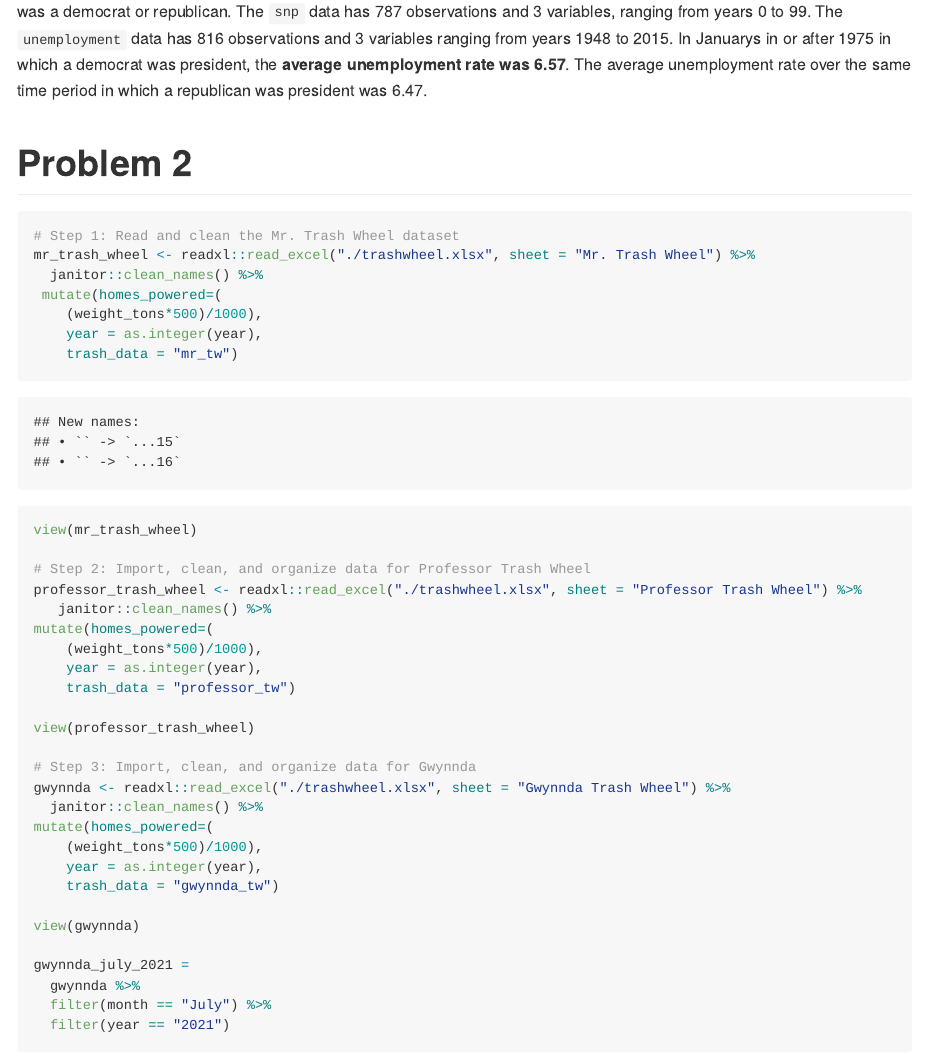
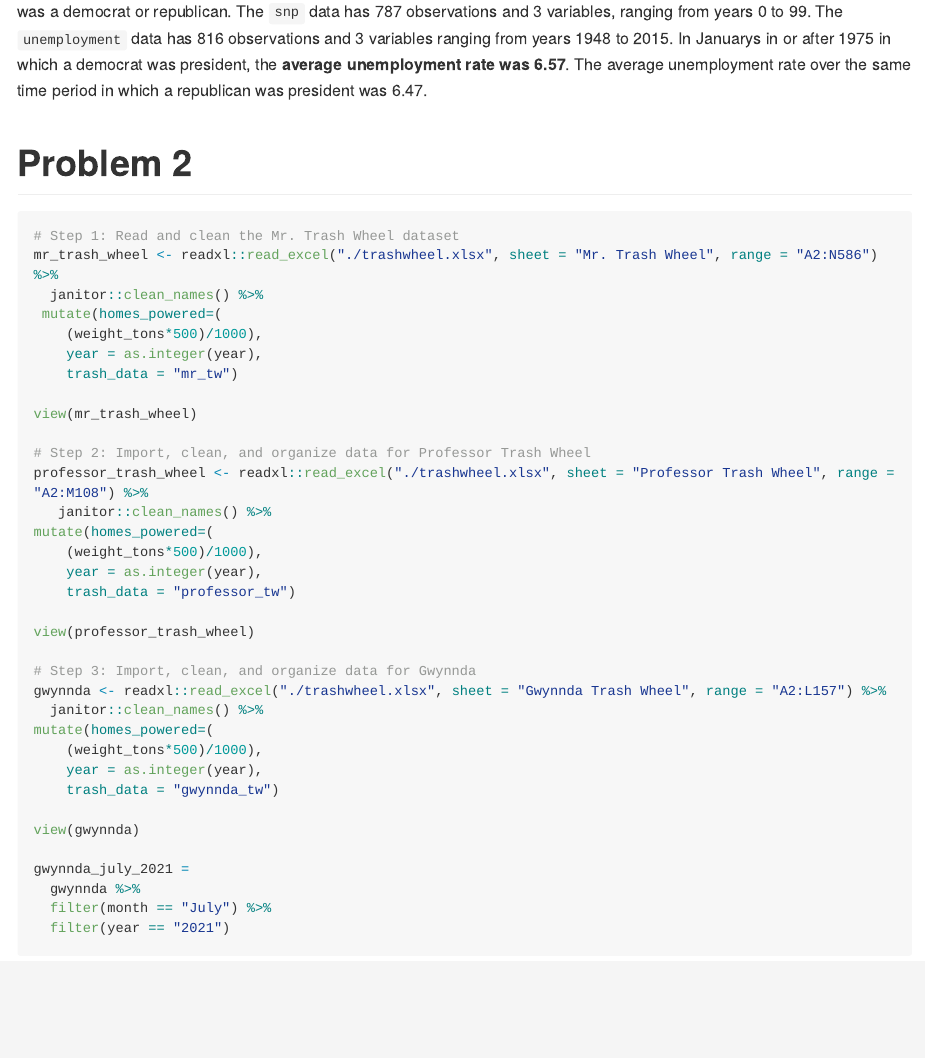
Before and after one commit to VictoriaMello1/p8105_hw2_vsm2118, an R Markdown document (p8105_hw2_vsm2118.Rmd): the page in a window 1100 px wide, from 2630 px down. The pictures show the output file p8105_hw2_vsm2118.md that the author committed with the source, drawn offline in the style of GitHub; long lines of code are wrapped.

Commit message:
Specifying range for different trash wheel sheets

````diff
--- a/p8105_hw2_vsm2118.Rmd
+++ b/p8105_hw2_vsm2118.Rmd
@@ -69,7 +69,7 @@ The `pols` data has `r nrow(pols)` observations and `r ncol(pols)` variables and
 ```{r}
 
 # Step 1: Read and clean the Mr. Trash Wheel dataset
-mr_trash_wheel <- readxl::read_excel("./trashwheel.xlsx", sheet = "Mr. Trash Wheel") %>%
+mr_trash_wheel <- readxl::read_excel("./trashwheel.xlsx", sheet = "Mr. Trash Wheel", range = "A2:N586") %>%
   janitor::clean_names() %>%
  mutate(homes_powered=(
     (weight_tons*500)/1000),
@@ -79,7 +79,7 @@ mr_trash_wheel <- readxl::read_excel("./trashwheel.xlsx", sheet = "Mr. Trash Whe
 view(mr_trash_wheel)
 
 # Step 2: Import, clean, and organize data for Professor Trash Wheel
-professor_trash_wheel <- readxl::read_excel("./trashwheel.xlsx", sheet = "Professor Trash Wheel") %>%
+professor_trash_wheel <- readxl::read_excel("./trashwheel.xlsx", sheet = "Professor Trash Wheel", range = "A2:M108") %>%
    janitor::clean_names() %>%
 mutate(homes_powered=(
     (weight_tons*500)/1000),
@@ -89,7 +89,7 @@ mutate(homes_powered=(
 view(professor_trash_wheel)
 
 # Step 3: Import, clean, and organize data for Gwynnda
-gwynnda <- readxl::read_excel("./trashwheel.xlsx", sheet = "Gwynnda Trash Wheel") %>%
+gwynnda <- readxl::read_excel("./trashwheel.xlsx", sheet = "Gwynnda Trash Wheel", range = "A2:L157") %>%
   janitor::clean_names() %>%
 mutate(homes_powered=(
     (weight_tons*500)/1000),
````
Also changed, not shown: p8105_hw2_vsm2118.md.
